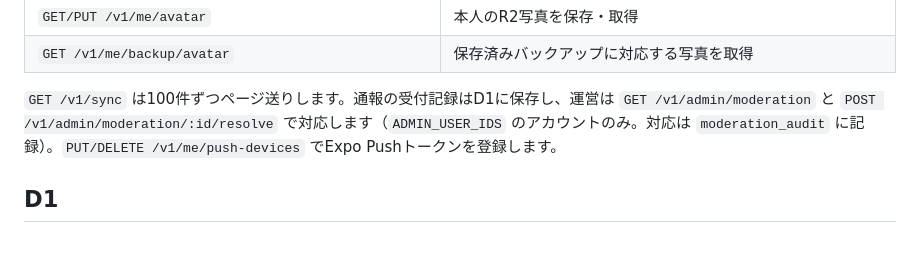
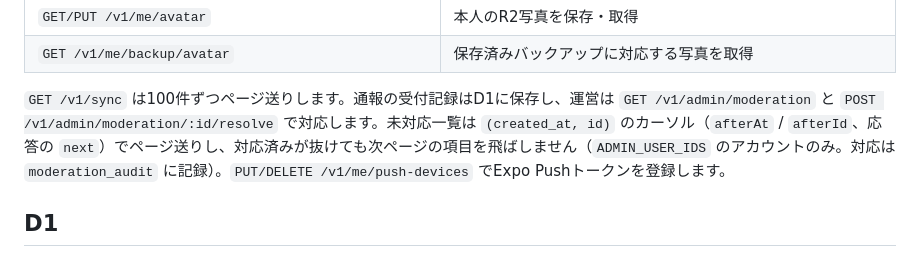
Before and after one commit to kazu3jp/Flocka, a Markdown page: docs/architecture.md, the part around the change. Drawn GitHub-style.

Commit message:
docs(architecture): describe keyset paging for moderation requests

```diff
--- a/docs/architecture.md
+++ b/docs/architecture.md
@@ -33,7 +33,7 @@ Workersの入口は `apps/api/src/index.ts`。CORS、認証、共通エラーを
 | `GET/PUT /v1/me/avatar`                                    | 本人のR2写真を保存・取得                                             |
 | `GET /v1/me/backup/avatar`                                 | 保存済みバックアップに対応する写真を取得                             |
 
-`GET /v1/sync` は100件ずつページ送りします。通報の受付記録はD1に保存し、運営は `GET /v1/admin/moderation` と `POST /v1/admin/moderation/:id/resolve` で対応します（`ADMIN_USER_IDS` のアカウントのみ。対応は `moderation_audit` に記録）。`PUT/DELETE /v1/me/push-devices` でExpo Pushトークンを登録します。
+`GET /v1/sync` は100件ずつページ送りします。通報の受付記録はD1に保存し、運営は `GET /v1/admin/moderation` と `POST /v1/admin/moderation/:id/resolve` で対応します。未対応一覧は `(created_at, id)` のカーソル（`afterAt` / `afterId`、応答の `next`）でページ送りし、対応済みが抜けても次ページの項目を飛ばしません（`ADMIN_USER_IDS` のアカウントのみ。対応は `moderation_audit` に記録）。`PUT/DELETE /v1/me/push-devices` でExpo Pushトークンを登録します。
 
 ## D1
 
```
